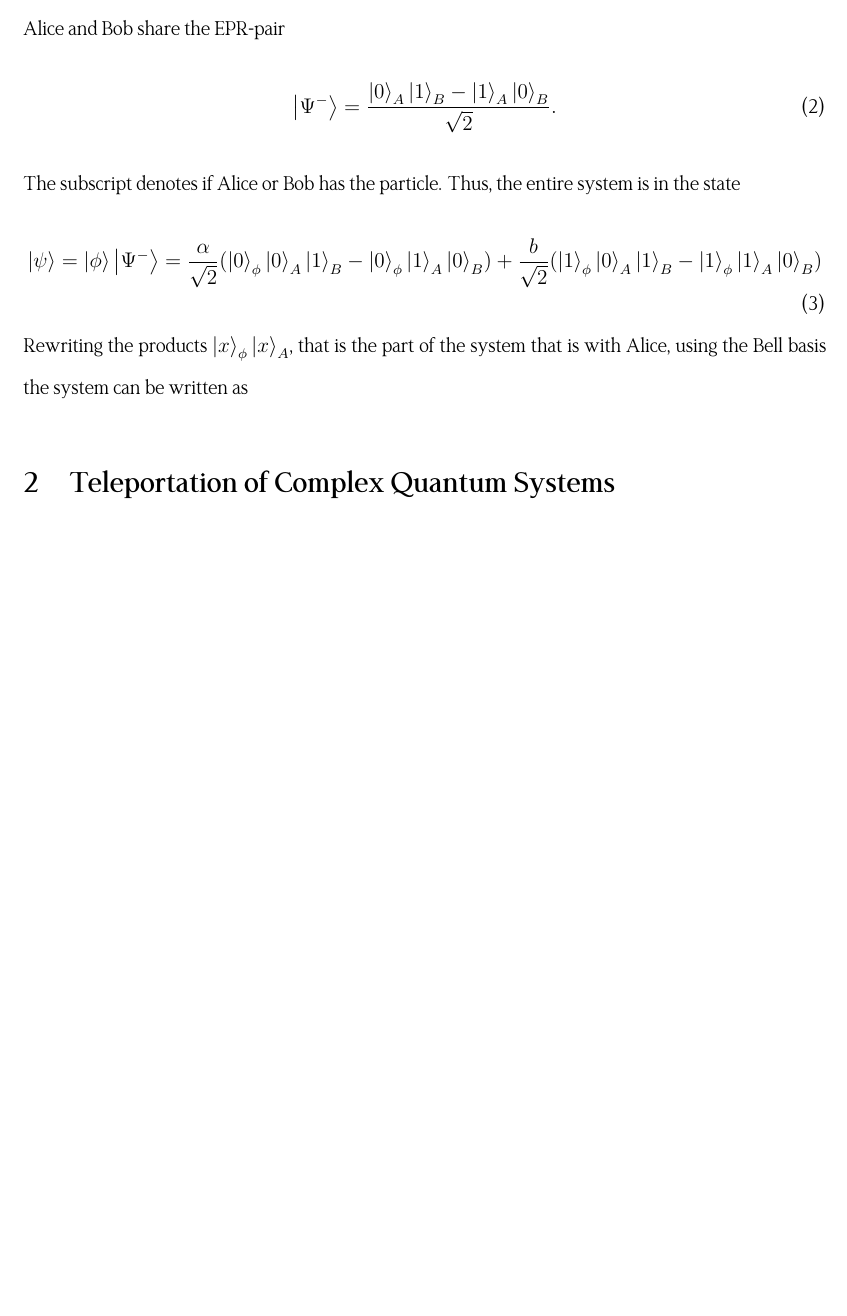
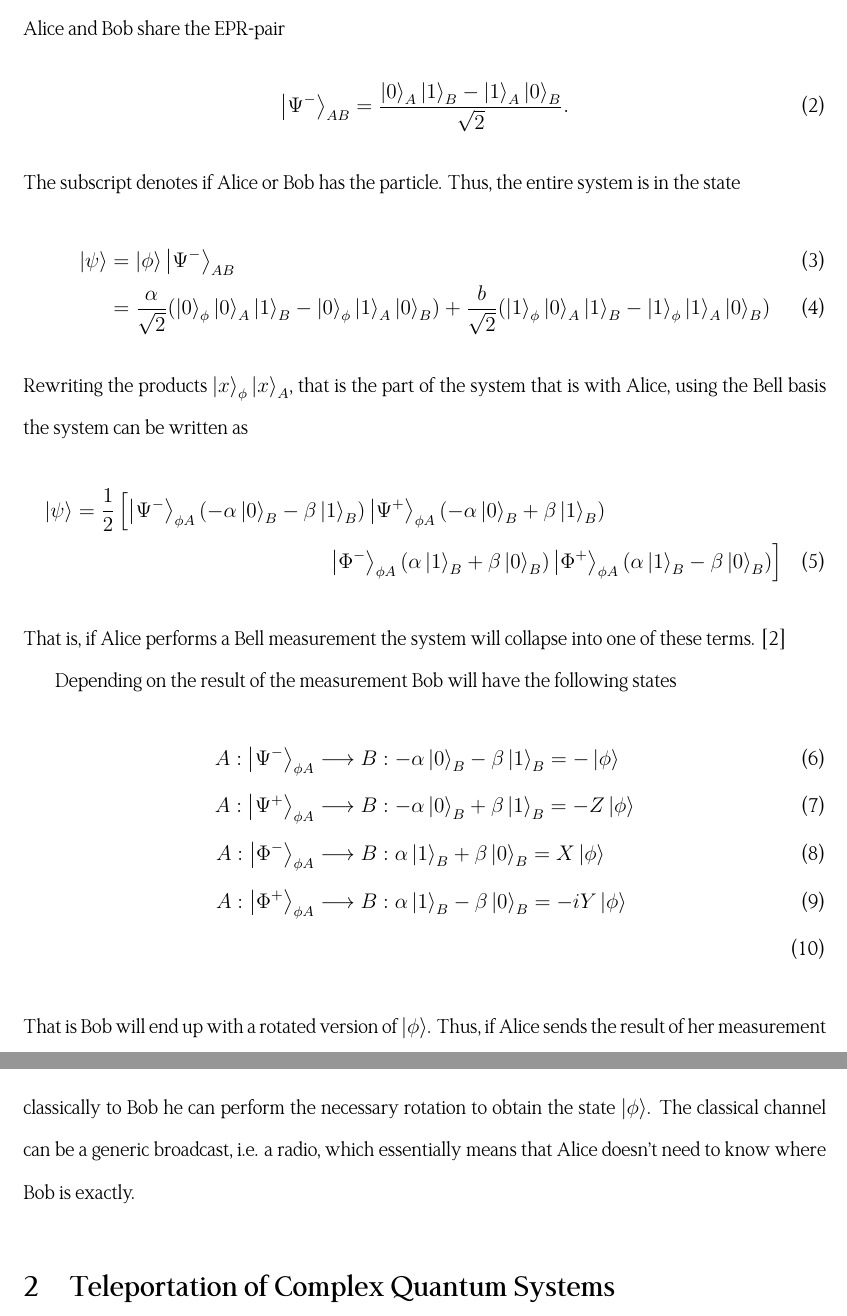
Before and after one commit to Lukeking01/Teleportation, a LaTeX document (main.tex, which reads paper/introduction.tex): part of page 4 of 7 before the commit and two parts of pages 4 and 5 of 7 after it, the two joined at a grey line, cut so that both start at the same text, the shorter picture padded with empty space. Compiled offline with XeLaTeX.

Commit message:
protocol klart?

```diff
--- a/paper/introduction.tex
+++ b/paper/introduction.tex
@@ -26,10 +26,28 @@ Let Alice have a particle with a normalized state $\ket{\phi} = \alpha \ket{0}_\
 
 To realize this teleportation both a classical channel and a non-classical channel will be used. The non-classical channel is made of an EPR-pair, where one particle is with Alice and one with Bob. Let Alice and Bob share the EPR-pair
 \begin{equation}
-    \ket{\Psi^-} = \frac{\ket{0}_A\ket{1}_B - \ket{1}_A\ket{0}_B}{\sqrt{2}}.
+    \ket{\Psi^-}_{AB} = \frac{\ket{0}_A\ket{1}_B - \ket{1}_A\ket{0}_B}{\sqrt{2}}.
 \end{equation}
 The subscript denotes if Alice or Bob has the particle. Thus, the entire system is in the state
-\begin{equation}
-    \ket{\psi}=\ket{\phi}\ket{\Psi^-} = \frac{\alpha}{\sqrt{2}} (\ket{0}_\phi \ket{0}_A \ket{1}_B - \ket{0}_\phi \ket{1}_A \ket{0}_B) + \frac{b}{\sqrt{2}} (\ket{1}_\phi \ket{0}_A \ket{1}_B - \ket{1}_\phi \ket{1}_A \ket{0}_B)
-\end{equation}
+\begin{align}
+    \ket{\psi} &=\ket{\phi}\ket{\Psi^-}_{AB} \\ &= \frac{\alpha}{\sqrt{2}} (\ket{0}_\phi \ket{0}_A \ket{1}_B - \ket{0}_\phi \ket{1}_A \ket{0}_B) + \frac{b}{\sqrt{2}} (\ket{1}_\phi \ket{0}_A \ket{1}_B - \ket{1}_\phi \ket{1}_A \ket{0}_B)
+\end{align}
 Rewriting the products $\ket{x}_\phi\ket{x}_A$, that is the part of the system that is with Alice, using the Bell basis the system can be written as
+\begin{multline}
+    \ket{\psi} = \frac{1}{2}\left[
+        \ket{\Psi^-}_{\phi A} (-\alpha\ket{0}_B - \beta\ket{1}_B)
+        \ket{\Psi^+}_{\phi A} (-\alpha\ket{0}_B + \beta\ket{1}_B)\right.\\
+        \left.\ket{\Phi^-}_{\phi A} (\alpha\ket{1}_B + \beta\ket{0}_B)
+        \ket{\Phi^+}_{\phi A} (\alpha\ket{1}_B - \beta\ket{0}_B)
+        \right]
+\end{multline}
+That is, if Alice performs a Bell measurement the system will collapse into one of these terms. \cite{Bennett:1993}
+
+Depending on the result of the measurement Bob will have the following states
+\begin{align}
+    A: \ket{\Psi^-}_{\phi A} &\longrightarrow B: -\alpha\ket{0}_B - \beta \ket{1}_B = -\ket{\phi}\\
+    A: \ket{\Psi^+}_{\phi A} &\longrightarrow B: -\alpha\ket{0}_B + \beta \ket{1}_B = -Z\ket{\phi}\\
+    A: \ket{\Phi^-}_{\phi A} &\longrightarrow B: \alpha\ket{1}_B + \beta \ket{0}_B = X\ket{\phi}\\
+    A: \ket{\Phi^+}_{\phi A} &\longrightarrow B: \alpha\ket{1}_B - \beta \ket{0}_B = -iY\ket{\phi}\\
+\end{align}
+That is Bob will end up with a rotated version of $\ket{\phi}$. Thus, if Alice sends the result of her measurement classically to Bob he can perform the necessary rotation to obtain the state $\ket{\phi}$. The classical channel can be a generic broadcast, i.e. a radio, which essentially means that Alice doesn't need to know where Bob is exactly.
```
Also changed, not shown: Teleportation.pdf, paper/introduction.tex (2 more changed lines).
